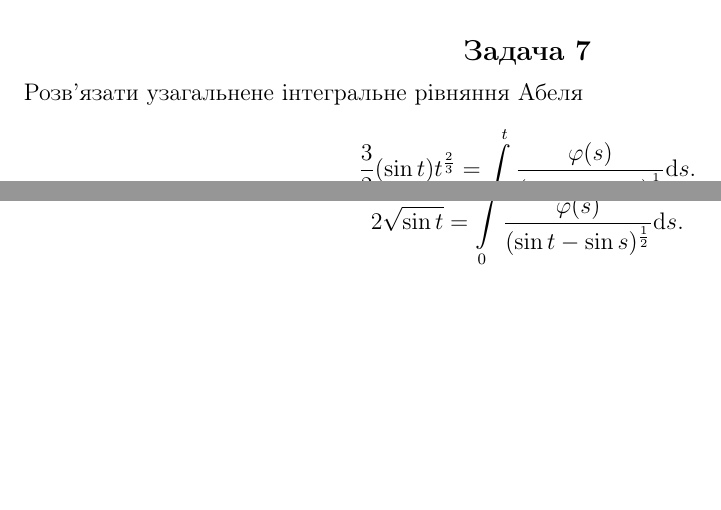
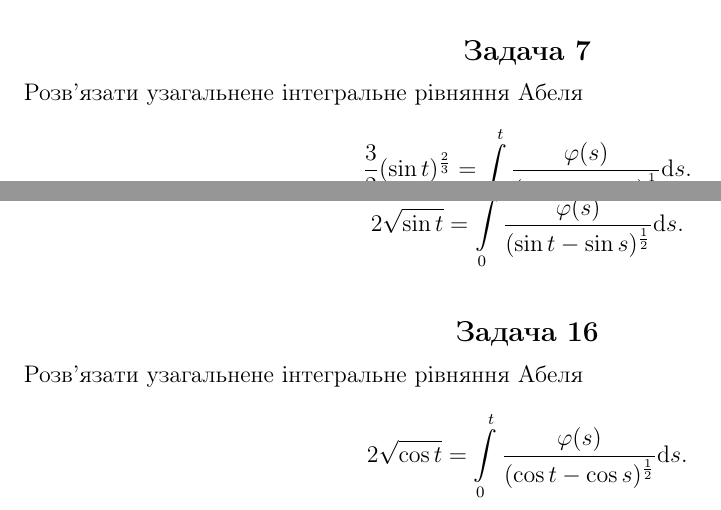
Before and after one commit to yurchor/inteq_ex2, a LaTeX document (pr2.tex): two parts of pages 1 and 3 of 3, joined at a grey line, cut so that both start at the same text, the shorter picture padded with empty space. Compiled offline with pdfLaTeX.

Commit message:
Fix typos

```diff
--- a/pr2.tex
+++ b/pr2.tex
@@ -36,7 +36,7 @@
 \end{Exercise}
 
 \begin{Exercise}
-Розв’язати узагальнене інтегральне рівняння Абеля \[\dfrac{3}{2} (\sin t)t^{\frac{2}{3}} = \int\limits_{0}^{t} \dfrac{\varphi(s)}{(\sin t- \sin s)^{\frac{1}{3}}} \mathrm{d}s.\]
+Розв’язати узагальнене інтегральне рівняння Абеля \[\dfrac{3}{2} (\sin t)^{\frac{2}{3}} = \int\limits_{0}^{t} \dfrac{\varphi(s)}{(\sin t- \sin s)^{\frac{1}{3}}} \mathrm{d}s.\]
 \end{Exercise}
 
 \begin{Exercise}
@@ -71,5 +71,8 @@
 Розв’язати узагальнене інтегральне рівняння Абеля \[2\sqrt{\sin t} = \int\limits_{0}^{t} \dfrac{\varphi(s)}{(\sin t - \sin s)^{\frac{1}{2}}} \mathrm{d}s.\]
 \end{Exercise}
 
+\begin{Exercise}
+Розв’язати узагальнене інтегральне рівняння Абеля \[2\sqrt{\cos t} = \int\limits_{0}^{t} \dfrac{\varphi(s)}{(\cos t - \cos s)^{\frac{1}{2}}} \mathrm{d}s.\]
+\end{Exercise}
 
 \end{document}
```
Also changed, not shown: pr1.tex (+4 -0 lines), pr3.tex (+3 -0 lines), pr4.tex (+4 -0 lines).
